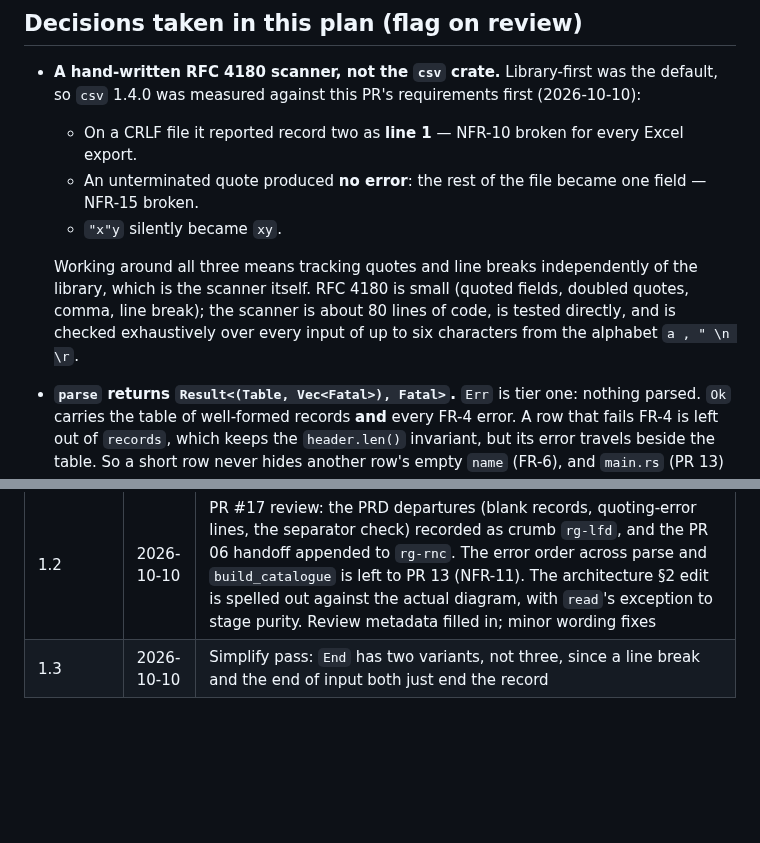
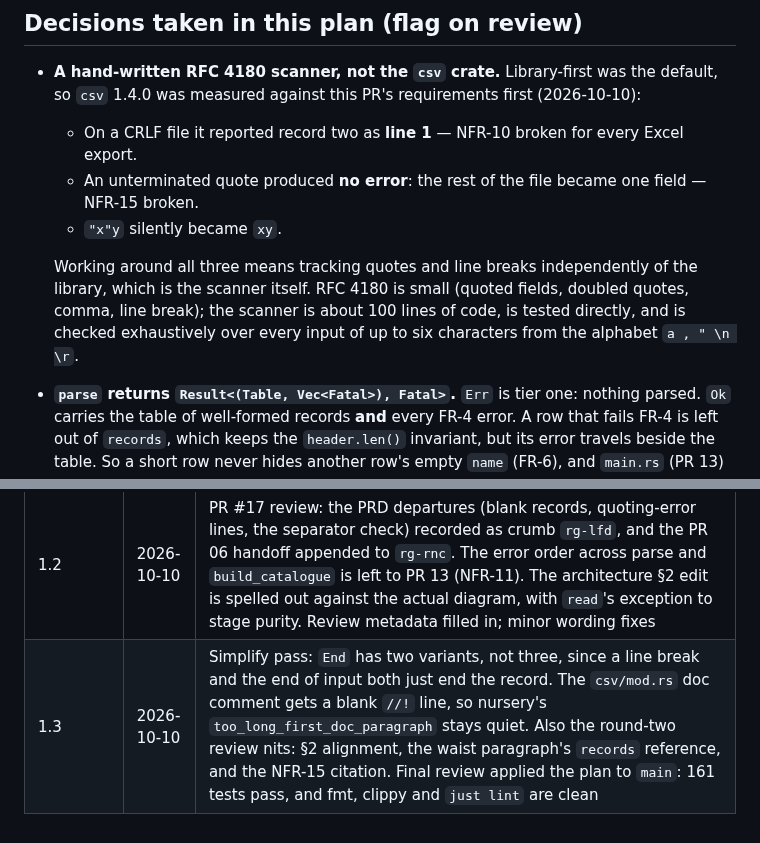
Before and after one commit to evensolberg/radargen, a Markdown page: docs/plans/pr-05-csv-decode-parse.md, 2 parts joined by grey strips. Rendered like a GitHub page; blank space fills up the shorter version.

Commit message:
docs(plans): PR 05 — keep just lint clean at every commit
Rev 1.2 lengthened csv/mod.rs's first doc paragraph to three lines,
which trips nursery's too_long_first_doc_paragraph under just lint.
Split it with an empty //! line. Also correct the scanner's size to
about 100 lines and complete the 1.3 revision note.

Co-Authored-By: Claude Opus 5.5 (1M context) <noreply@anthropic.com>

```diff
--- a/docs/plans/pr-05-csv-decode-parse.md
+++ b/docs/plans/pr-05-csv-decode-parse.md
@@ -70,7 +70,7 @@ Malformed quoting, an empty file and a non-comma separator abort at once (tier o
   - An unterminated quote produced **no error**: the rest of the file became one field — NFR-15 broken.
   - `"x"y` silently became `xy`.
 
-  Working around all three means tracking quotes and line breaks independently of the library, which is the scanner itself. RFC 4180 is small (quoted fields, doubled quotes, comma, line break); the scanner is about 80 lines of code, is tested directly, and is checked exhaustively over every input of up to six characters from the alphabet `a , " \n \r`.
+  Working around all three means tracking quotes and line breaks independently of the library, which is the scanner itself. RFC 4180 is small (quoted fields, doubled quotes, comma, line break); the scanner is about 100 lines of code, is tested directly, and is checked exhaustively over every input of up to six characters from the alphabet `a , " \n \r`.
 - **`parse` returns `Result<(Table, Vec<Fatal>), Fatal>`.** `Err` is tier one: nothing parsed. `Ok` carries the table of well-formed records **and** every FR-4 error. A row that fails FR-4 is left out of `records`, which keeps the `header.len()` invariant, but its error travels beside the table. So a short row never hides another row's empty `name` (FR-6), and `main.rs` (PR 13) merges parse's errors with `build_catalogue`'s. The merged order is PR 13's to fix before SC-10 pins it; NFR-11 reads as ascending line, header-level errors first. Returning `Err(Vec<Fatal>)` instead would make `row-errors.csv` (architecture §10) unpassable.
 - **Lenient where Excel never writes, strict where data would be lost.** A `"` inside an *unquoted* field is kept literally (`5" screen` is plausibly what the author meant, and "content is not fatal"). Text *after* a closing quote (`"x"y`) is a hard error: the author's intent is ambiguous, and silently dropping or keeping the quote would both be guesses. **Spaces around quotes are not special-cased.** RFC 4180 counts them as part of the field: `x, "y"` is the unquoted ` "y"`, and `"x" ,y` is text after a quote. Both outcomes are pinned by a test. Dropping them would need a lookahead probe for a hand-typing convenience Excel never needs.
 - **Quoting errors name the faulty line, not the record's first line.** In a record spanning lines 2–4:
@@ -1433,4 +1434,4 @@ Follow the house workflow in `~/.claude/CLAUDE.md`. For this PR:
 | 1.0 | 2026-10-10 | Initial version. The `csv` crate was measured and rejected (CRLF line numbers, silent unterminated quote). All three tasks were applied to `main` in a scratch worktree before review: 142 tests pass, and `cargo clippy --all-targets -- -D warnings` and `just lint` are clean |
 | 1.1 | 2026-10-10 | Reviewed by architect, Rust, QA, UX and UI agents. **`parse` returns FR-4 errors beside the table**, so PR 06's FR-5/FR-6 errors arrive in the same run (NFR-16, `row-errors.csv`). Excel quirks handled: blank and `,,,` rows skipped, empty header cells are not duplicates, a `;`- or tab-separated file is refused at its header. Quoting errors name the faulty line by design, and their column. Every new message says what to do, and says "column", not "field". FR-90 warnings name columns canonically (PR 02). Tasks 2 and 3 share one commit, so no commit fails clippy, and `cargo fmt` is in every run step. Added a `csv_fatal_messages` catalogue test (kept apart from `fatal_messages`, which would exceed pedantic's 100-line `too_many_lines`), `tests/csv.rs`, exhaustive scanner checks, and decode edge cases (UTF-16, truncated sequence, directory). Spaces around quotes are declined (RFC 4180). Error grouping is deferred to `rg-pcd`. Applied to `main` in a scratch worktree: 158 tests pass; `cargo fmt --check`, clippy and `just lint` are clean |
 | 1.2 | 2026-10-10 | PR #17 review: the PRD departures (blank records, quoting-error lines, the separator check) recorded as crumb `rg-lfd`, and the PR 06 handoff appended to `rg-rnc`. The error order across parse and `build_catalogue` is left to PR 13 (NFR-11). The architecture §2 edit is spelled out against the actual diagram, with `read`'s exception to stage purity. Review metadata filled in; minor wording fixes |
-| 1.3 | 2026-10-10 | Simplify pass: `End` has two variants, not three, since a line break and the end of input both just end the record |
+| 1.3 | 2026-10-10 | Simplify pass: `End` has two variants, not three, since a line break and the end of input both just end the record. The `csv/mod.rs` doc comment gets a blank `//!` line, so nursery's `too_long_first_doc_paragraph` stays quiet. Also the round-two review nits: §2 alignment, the waist paragraph's `records` reference, and the NFR-15 citation. Final review applied the plan to `main`: 161 tests pass, and fmt, clippy and `just lint` are clean |
```
Also changed, not shown: other parts of docs/plans/pr-05-csv-decode-parse.md (+1 -0 lines).
